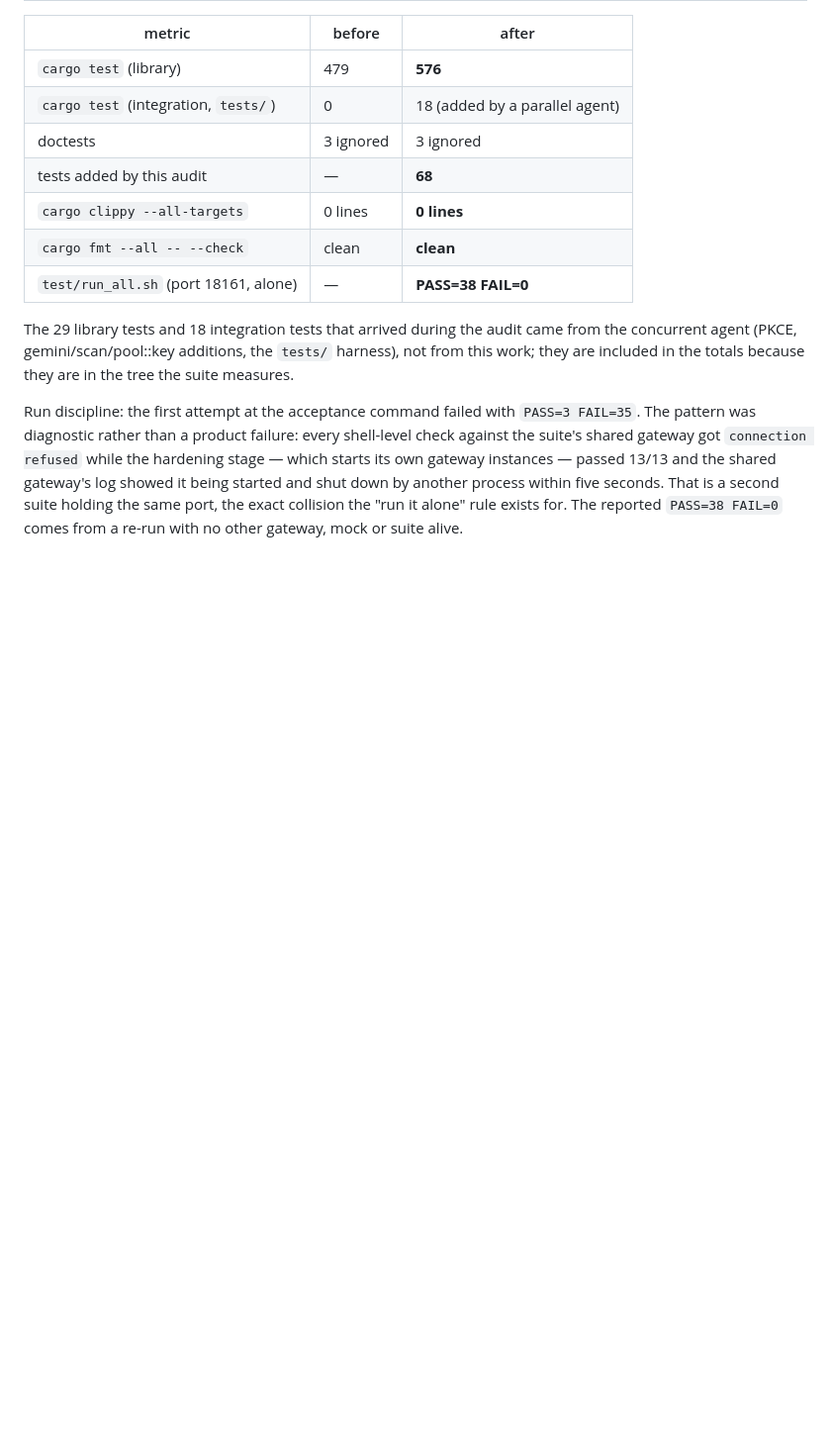
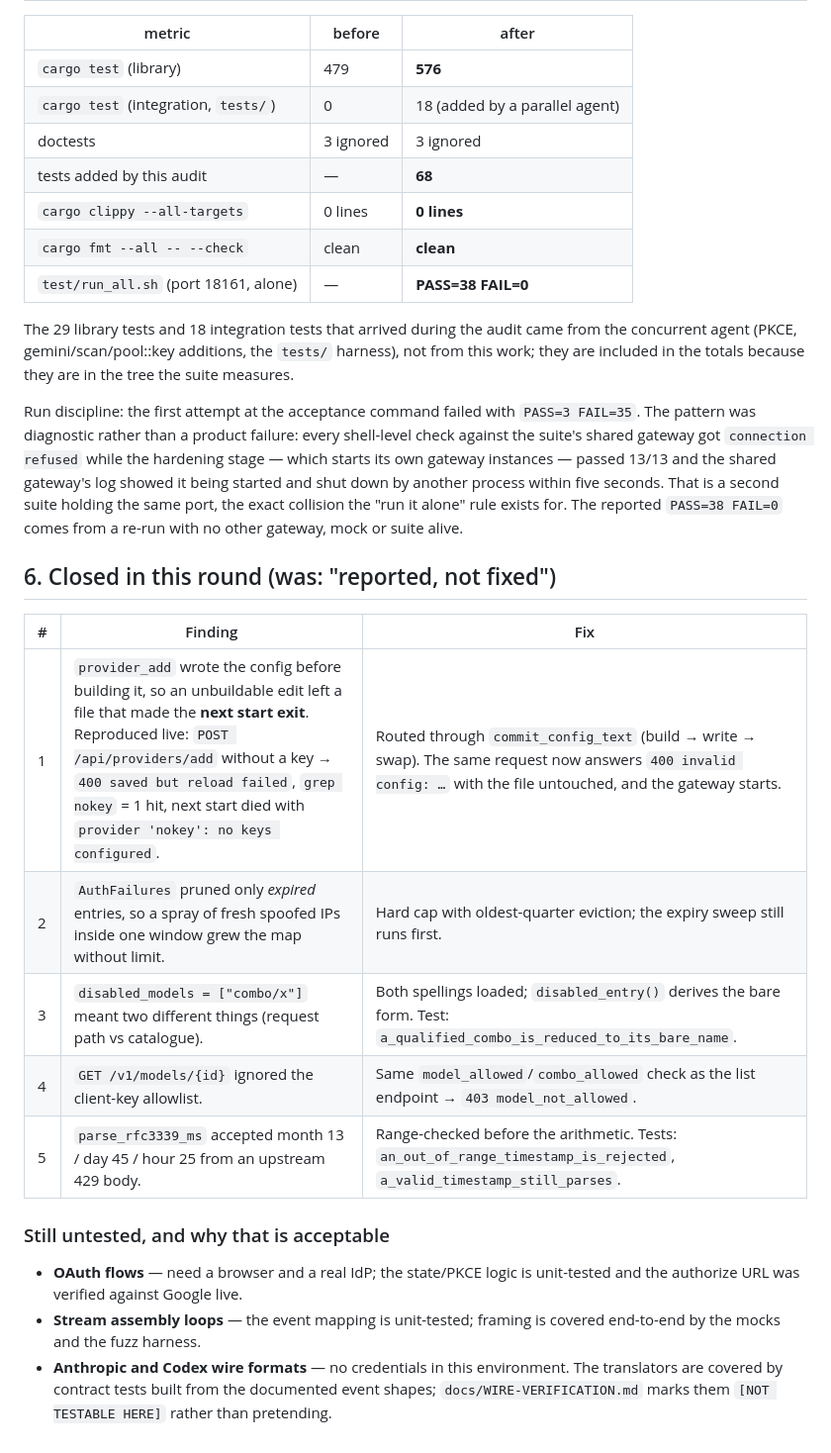
Before and after one commit to Ouki76/anyhop, a Markdown page: docs/TEST-COVERAGE.md, the part around the change. Shown at 99% size. Drawn GitHub-style; blank space fills up the shorter version.

Commit message:
docs: record the closed coverage findings and the remaining untested surface

```diff
--- a/docs/TEST-COVERAGE.md
+++ b/docs/TEST-COVERAGE.md
@@ -327,3 +327,19 @@ and the shared gateway's log showed it being started and shut down by another
 process within five seconds. That is a second suite holding the same port, the
 exact collision the "run it alone" rule exists for. The reported `PASS=38 FAIL=0`
 comes from a re-run with no other gateway, mock or suite alive.
+
+## 6. Closed in this round (was: "reported, not fixed")
+
+| # | Finding | Fix |
+| --- | --- | --- |
+| 1 | `provider_add` wrote the config before building it, so an unbuildable edit left a file that made the **next start exit**. Reproduced live: `POST /api/providers/add` without a key → `400 saved but reload failed`, `grep nokey` = 1 hit, next start died with `provider 'nokey': no keys configured`. | Routed through `commit_config_text` (build → write → swap). The same request now answers `400 invalid config: …` with the file untouched, and the gateway starts. |
+| 2 | `AuthFailures` pruned only *expired* entries, so a spray of fresh spoofed IPs inside one window grew the map without limit. | Hard cap with oldest-quarter eviction; the expiry sweep still runs first. |
+| 3 | `disabled_models = ["combo/x"]` meant two different things (request path vs catalogue). | Both spellings loaded; `disabled_entry()` derives the bare form. Test: `a_qualified_combo_is_reduced_to_its_bare_name`. |
+| 4 | `GET /v1/models/{id}` ignored the client-key allowlist. | Same `model_allowed`/`combo_allowed` check as the list endpoint → `403 model_not_allowed`. |
+| 5 | `parse_rfc3339_ms` accepted month 13 / day 45 / hour 25 from an upstream 429 body. | Range-checked before the arithmetic. Tests: `an_out_of_range_timestamp_is_rejected`, `a_valid_timestamp_still_parses`. |
+
+### Still untested, and why that is acceptable
+
+* **OAuth flows** — need a browser and a real IdP; the state/PKCE logic is unit-tested and the authorize URL was verified against Google live.
+* **Stream assembly loops** — the event mapping is unit-tested; framing is covered end-to-end by the mocks and the fuzz harness.
+* **Anthropic and Codex wire formats** — no credentials in this environment. The translators are covered by contract tests built from the documented event shapes; `docs/WIRE-VERIFICATION.md` marks them `[NOT TESTABLE HERE]` rather than pretending.
```
